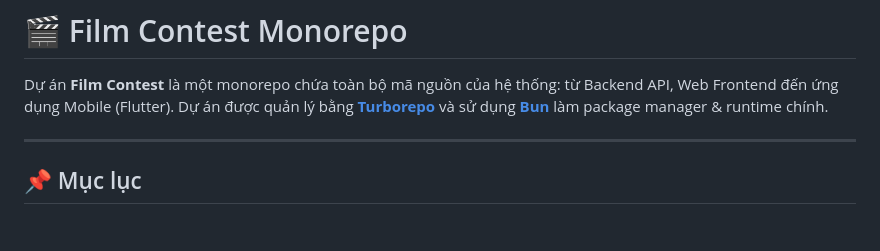
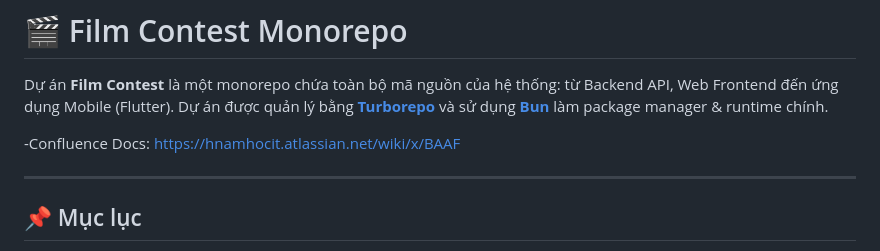
Before and after one commit to hnamhocit/cnpm_110, a Markdown page: README.md, the part around the change. Drawn GitHub-style; blank space fills up the shorter version.

Commit message:
Update README with Confluence Docs link
Add Confluence documentation link to README

```diff
--- a/README.md
+++ b/README.md
@@ -1,6 +1,8 @@
 # 🎬 Film Contest Monorepo
 
 Dự án **Film Contest** là một monorepo chứa toàn bộ mã nguồn của hệ thống: từ Backend API, Web Frontend đến ứng dụng Mobile (Flutter). Dự án được quản lý bằng **[Turborepo](https://turbo.build/)** và sử dụng **[Bun](https://bun.sh/)** làm package manager & runtime chính.
+
+-Confluence Docs: https://hnamhocit.atlassian.net/wiki/x/BAAF
 
 ---
 
```
